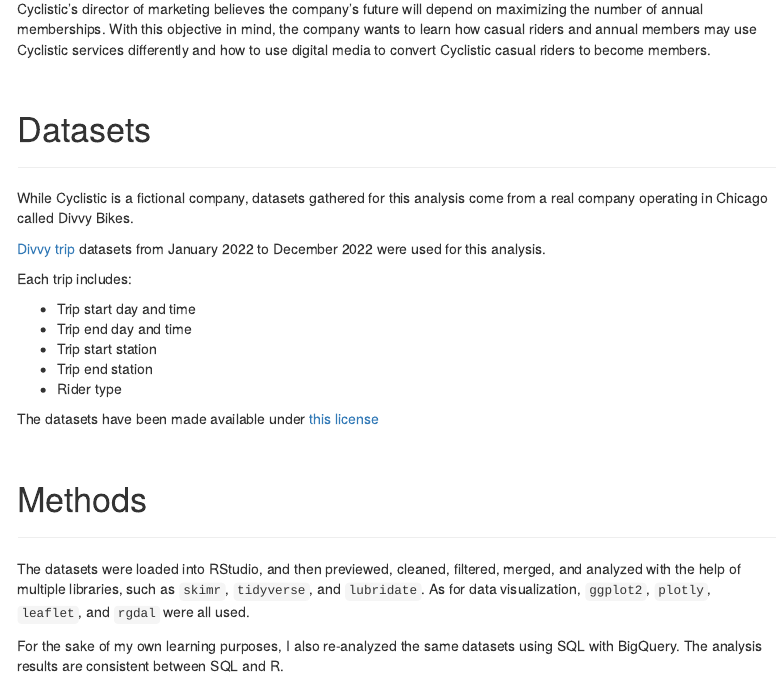
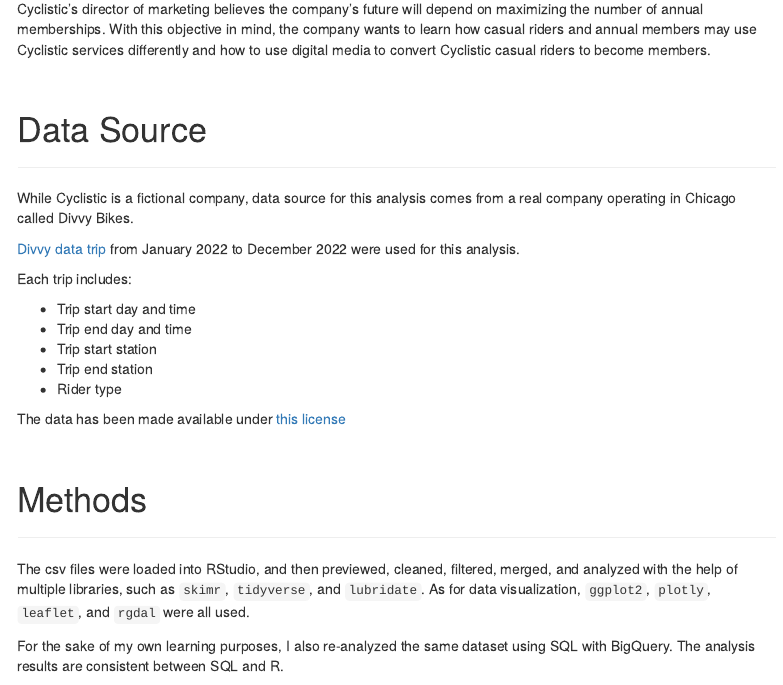
Before and after one commit to ru4871SG/Google-Data-Analytics-Professional-Cyclistic-Capstone, an R Markdown document (index.Rmd): the page in a window 1100 px wide, from 560 px down. Rendered offline with R 4.5, knitr and Pandoc, with nearby package versions; menus at the side of the page are left out.

Commit message:
text update

```diff
--- a/index.Rmd
+++ b/index.Rmd
@@ -31,11 +31,11 @@
 
 Cyclistic's director of marketing believes the company’s future will depend on maximizing the number of annual memberships. With this objective in mind, the company wants to learn how casual riders and annual members may use Cyclistic services differently and how to use digital media to convert Cyclistic casual riders to become members.<br><br><br>
 
-# Datasets
+# Data Source
 <hr>
-While Cyclistic is a fictional company, datasets gathered for this analysis come from a real company operating in Chicago called Divvy Bikes.
+While Cyclistic is a fictional company, data source for this analysis comes from a real company operating in Chicago called Divvy Bikes.
 
-<a href="https://divvybikes.com/system-data" target="_blank">Divvy trip</a> datasets from January 2022 to December 2022 were used for this analysis.
+<a href="https://divvybikes.com/system-data" target="_blank">Divvy data trip</a> from January 2022 to December 2022 were used for this analysis.
 
 Each trip includes:
 
@@ -45,13 +45,13 @@
 - Trip end station
 - Rider type
 
-The datasets have been made available under <a href="https://ride.divvybikes.com/data-license-agreement" target="_blank">this license</a><br><br><br>
+The data has been made available under <a href="https://ride.divvybikes.com/data-license-agreement" target="_blank">this license</a><br><br><br>
 
 # Methods
 <hr>
-The datasets were loaded into RStudio, and then previewed, cleaned, filtered, merged, and analyzed with the help of multiple libraries, such as `skimr`, `tidyverse`, and `lubridate`. As for data visualization, `ggplot2`, `plotly`, `leaflet`, and `rgdal` were all used.
+The csv files were loaded into RStudio, and then previewed, cleaned, filtered, merged, and analyzed with the help of multiple libraries, such as `skimr`, `tidyverse`, and `lubridate`. As for data visualization, `ggplot2`, `plotly`, `leaflet`, and `rgdal` were all used.
 
-For the sake of my own learning purposes, I also re-analyzed the same datasets using SQL with BigQuery. The analysis results are consistent between SQL and R.
+For the sake of my own learning purposes, I also re-analyzed the same dataset using SQL with BigQuery. The analysis results are consistent between SQL and R.
 
 Feel free to check
 <a href="https://ru4871sg.github.io/Google-Data-Analytics-Professional-Cyclistic-Capstone/process.html" target="_blank">my data analysis process in R</a> as well as the <a href="https://ru4871sg.github.io/Google-Data-Analytics-Professional-Cyclistic-Capstone/misc.html" target="_blank">alternative steps in SQL</a>.<br><br><br>
```
Also changed, not shown: misc.Rmd (+4 -4 lines), process.Rmd (+2 -2 lines), 22 other files.
